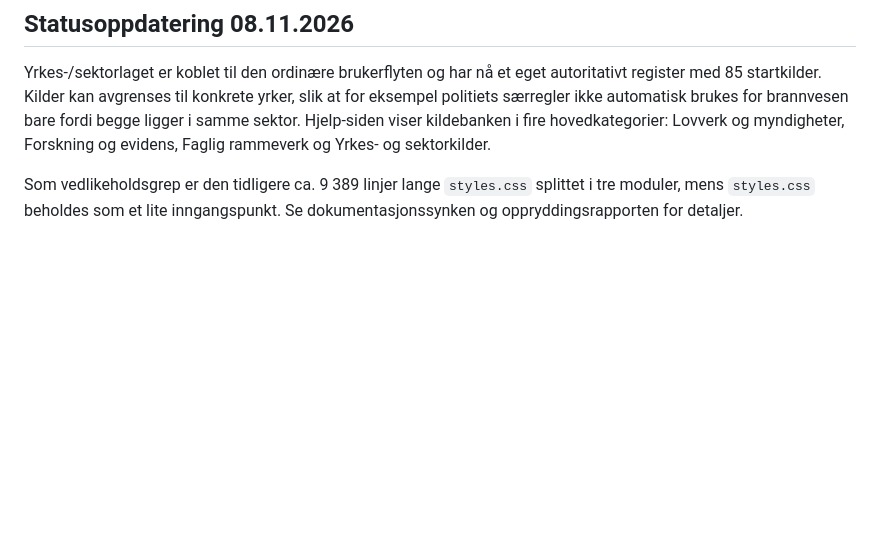
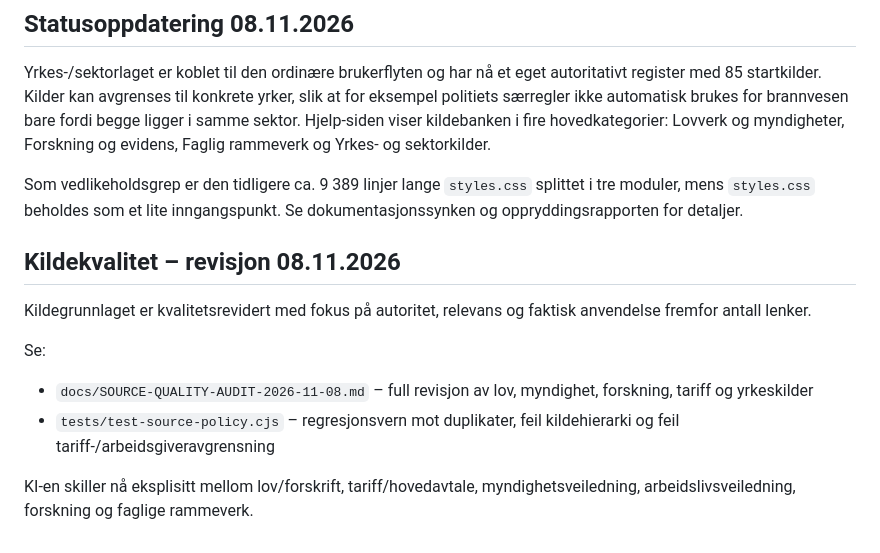
Before and after one commit to IBE160-2026/G46-nilsen, a Markdown page: README.md, the part around the change. Rendered like a GitHub page; blank space fills up the shorter version.

Commit message:
Lenk kildekvalitetsrevisjon og kildepolicytest fra README

```diff
--- a/README.md
+++ b/README.md
@@ -207,3 +207,14 @@ Prosjektet er utviklet av Cecilie C. Nilsen som del av IBE160 Programmering med
 Yrkes-/sektorlaget er koblet til den ordinære brukerflyten og har nå et eget autoritativt register med 85 startkilder. Kilder kan avgrenses til konkrete yrker, slik at for eksempel politiets særregler ikke automatisk brukes for brannvesen bare fordi begge ligger i samme sektor. Hjelp-siden viser kildebanken i fire hovedkategorier: Lovverk og myndigheter, Forskning og evidens, Faglig rammeverk og Yrkes- og sektorkilder.
 
 Som vedlikeholdsgrep er den tidligere ca. 9 389 linjer lange `styles.css` splittet i tre moduler, mens `styles.css` beholdes som et lite inngangspunkt. Se dokumentasjonssynken og oppryddingsrapporten for detaljer.
+
+
+## Kildekvalitet – revisjon 08.11.2026
+
+Kildegrunnlaget er kvalitetsrevidert med fokus på autoritet, relevans og faktisk anvendelse fremfor antall lenker.
+
+Se:
+- `docs/SOURCE-QUALITY-AUDIT-2026-11-08.md` – full revisjon av lov, myndighet, forskning, tariff og yrkeskilder
+- `tests/test-source-policy.cjs` – regresjonsvern mot duplikater, feil kildehierarki og feil tariff-/arbeidsgiveravgrensning
+
+KI-en skiller nå eksplisitt mellom lov/forskrift, tariff/hovedavtale, myndighetsveiledning, arbeidslivsveiledning, forskning og faglige rammeverk.
```
